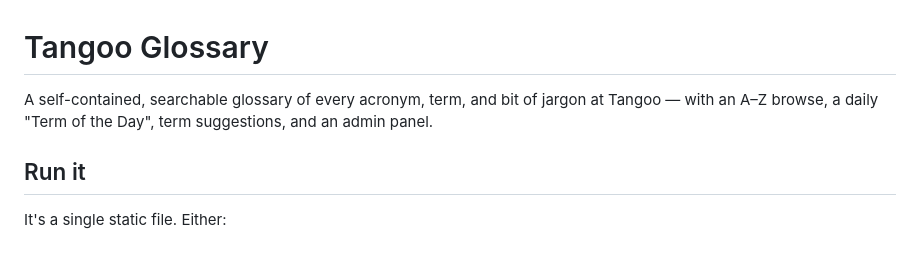
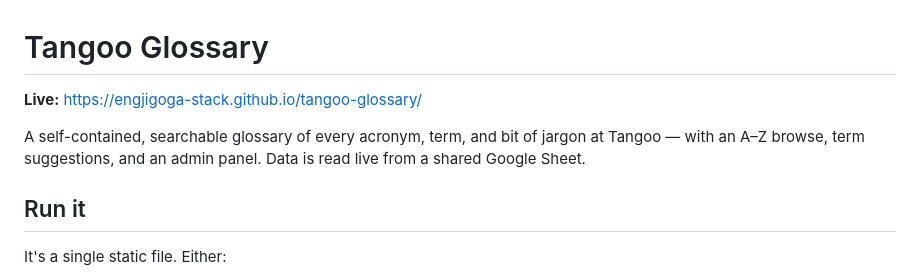
Before and after one commit to Tangoo-AI/tangoo-glossary, a Markdown page: README.md, the part around the change. GitHub-like rendering; blank space fills up the shorter version.

Commit message:
docs: add live GitHub Pages URL
Co-Authored-By: Claude Opus 4.8 <noreply@anthropic.com>

```diff
--- a/README.md
+++ b/README.md
@@ -1,6 +1,8 @@
 # Tangoo Glossary
 
-A self-contained, searchable glossary of every acronym, term, and bit of jargon at Tangoo — with an A–Z browse, a daily "Term of the Day", term suggestions, and an admin panel.
+**Live:** https://engjigoga-stack.github.io/tangoo-glossary/
+
+A self-contained, searchable glossary of every acronym, term, and bit of jargon at Tangoo — with an A–Z browse, term suggestions, and an admin panel. Data is read live from a shared Google Sheet.
 
 ## Run it
 
```
